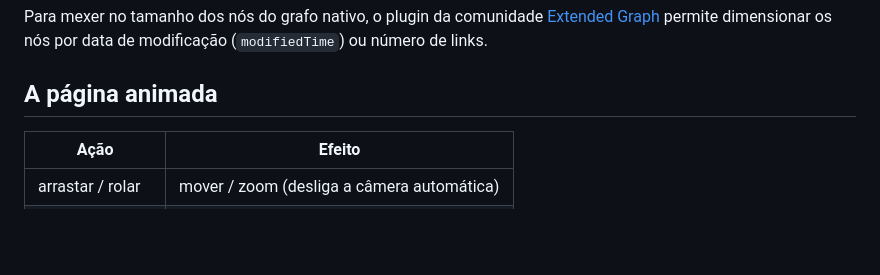
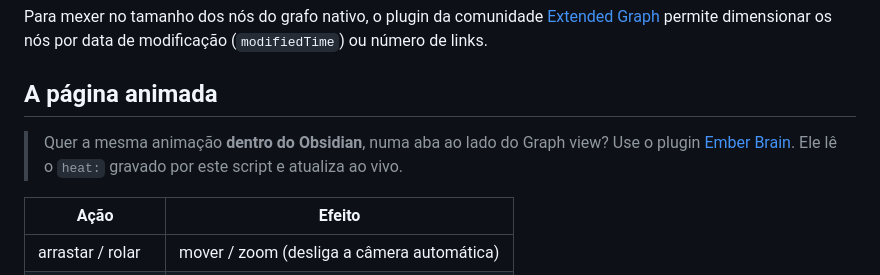
Before and after one commit to edersonmelo/obsidian-heatmap, a Markdown page: README.md, the part around the change. Rendered like a GitHub page; blank space fills up the shorter version.

Commit message:
README: link para o plugin Ember Brain
Co-Authored-By: Claude Opus 5.5 <noreply@anthropic.com>

```diff
--- a/README.md
+++ b/README.md
@@ -66,6 +66,8 @@ Para mexer no tamanho dos nós do grafo nativo, o plugin da comunidade [Extended
 
 ## A página animada
 
+> Quer a mesma animação **dentro do Obsidian**, numa aba ao lado do Graph view? Use o plugin [Ember Brain](https://github.com/edersonmelo/obsidian-ember-brain). Ele lê o `heat:` gravado por este script e atualiza ao vivo.
+
 | Ação | Efeito |
 |---|---|
 | arrastar / rolar | mover / zoom (desliga a câmera automática) |
```
